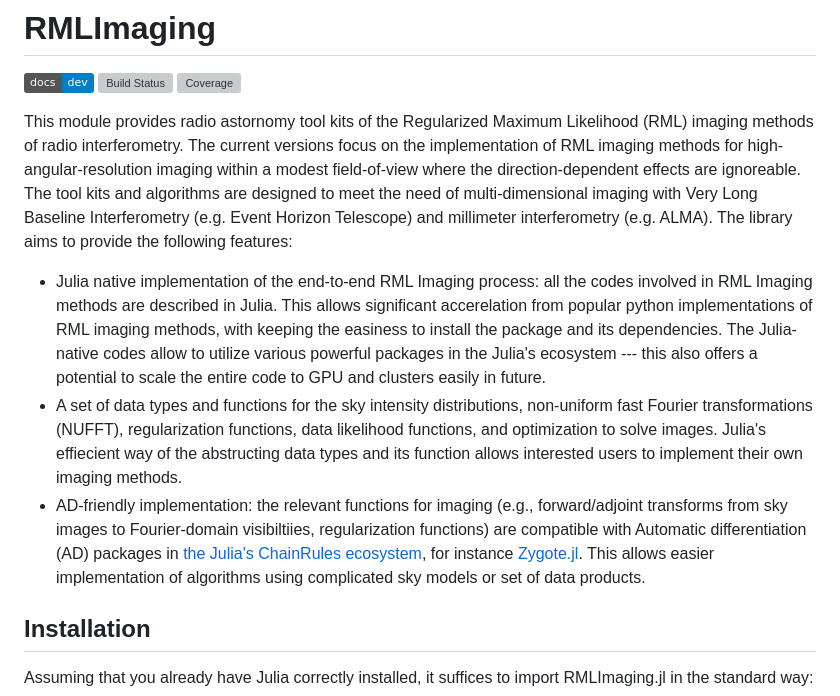
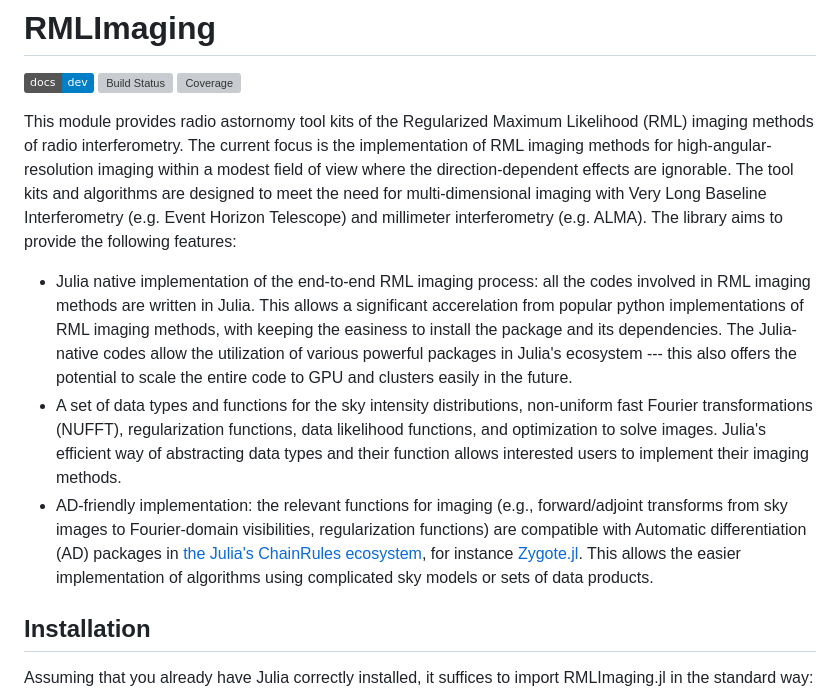
Before and after one commit to EHTJulia/RMLImaging.jl, a Markdown page: README.md, the part around the change. GitHub-like rendering; badges without logos; grey boxes are pictures that could not be loaded.

Commit message:
Update README.md
fixed wordings.

```diff
--- a/README.md
+++ b/README.md
@@ -3,10 +3,10 @@
 [![Build Status](https://github.com/EHTJulia/RMLImaging.jl/actions/workflows/CI.yml/badge.svg?branch=main)](https://github.com/EHTJulia/RMLImaging.jl/actions/workflows/CI.yml?query=branch%3Amain)
 [![Coverage](https://codecov.io/gh/EHTJulia/RMLImaging.jl/branch/main/graph/badge.svg)](https://codecov.io/gh/EHTJulia/RMLImaging.jl)
 
-This module provides radio astornomy tool kits of the Regularized Maximum Likelihood (RML) imaging methods of radio interferometry. The current versions focus on the implementation of RML imaging methods for high-angular-resolution imaging within a modest field-of-view where the direction-dependent effects are ignoreable. The tool kits and algorithms are designed to meet the need of multi-dimensional imaging with Very Long Baseline Interferometry (e.g. Event Horizon Telescope) and millimeter interferometry (e.g. ALMA). The library aims to provide the following features:
-- Julia native implementation of the end-to-end RML Imaging process: all the codes involved in RML Imaging methods are described in Julia. This allows significant accerelation from popular python implementations of RML imaging methods, with keeping the easiness to install the package and its dependencies. The Julia-native codes allow to utilize various powerful packages in the Julia's ecosystem --- this also offers a potential to scale the entire code to GPU and clusters easily in future.
-- A set of data types and functions for the sky intensity distributions, non-uniform fast Fourier transformations (NUFFT), regularization functions, data likelihood functions, and optimization to solve images. Julia's effiecient way of the abstructing data types and its function allows interested users to implement their own imaging methods.
-- AD-friendly implementation: the relevant functions for imaging (e.g., forward/adjoint transforms from sky images to Fourier-domain visibiltiies, regularization functions) are compatible with Automatic differentiation (AD) packages in [the Julia's ChainRules ecosystem](https://juliadiff.org/ChainRulesCore.jl/stable/), for instance [Zygote.jl](https://fluxml.ai/Zygote.jl/stable/). This allows easier implementation of algorithms using complicated sky models or set of data products.
+This module provides radio astornomy tool kits of the Regularized Maximum Likelihood (RML) imaging methods of radio interferometry. The current focus is the implementation of RML imaging methods for high-angular-resolution imaging within a modest field of view where the direction-dependent effects are ignorable. The tool kits and algorithms are designed to meet the need for multi-dimensional imaging with Very Long Baseline Interferometry (e.g. Event Horizon Telescope) and millimeter interferometry (e.g. ALMA). The library aims to provide the following features:
+- Julia native implementation of the end-to-end RML imaging process: all the codes involved in RML imaging methods are written in Julia. This allows a significant accerelation from popular python implementations of RML imaging methods, with keeping the easiness to install the package and its dependencies. The Julia-native codes allow the utilization of various powerful packages in Julia's ecosystem --- this also offers the potential to scale the entire code to GPU and clusters easily in the future.
+- A set of data types and functions for the sky intensity distributions, non-uniform fast Fourier transformations (NUFFT), regularization functions, data likelihood functions, and optimization to solve images. Julia's efficient way of abstracting data types and their function allows interested users to implement their imaging methods.
+- AD-friendly implementation: the relevant functions for imaging (e.g., forward/adjoint transforms from sky images to Fourier-domain visibilities, regularization functions) are compatible with Automatic differentiation (AD) packages in [the Julia's ChainRules ecosystem](https://juliadiff.org/ChainRulesCore.jl/stable/), for instance [Zygote.jl](https://fluxml.ai/Zygote.jl/stable/). This allows the easier implementation of algorithms using complicated sky models or sets of data products.
 
 ## Installation
 Assuming that you already have Julia correctly installed, it suffices to import RMLImaging.jl in the standard way:
```
